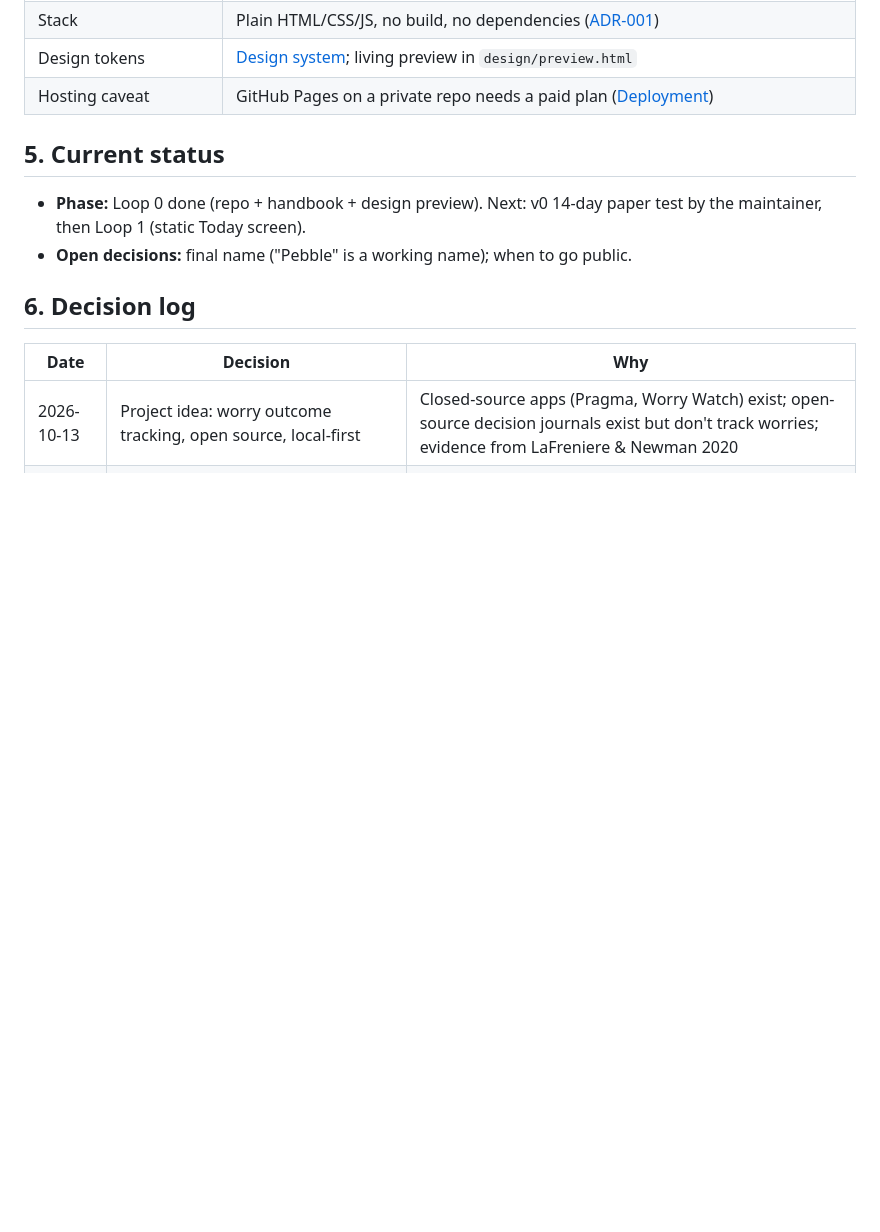
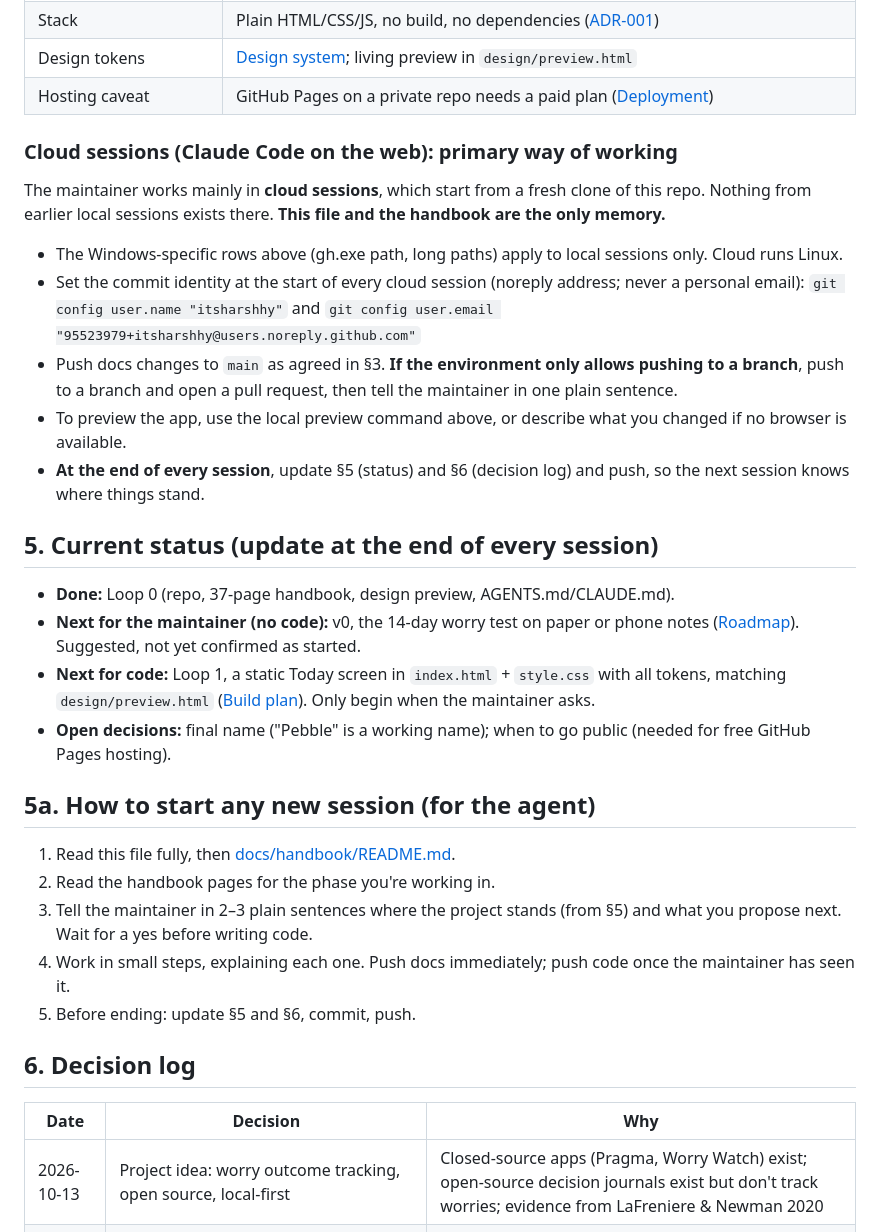
Before and after one commit to itsharshhy/pebble, a Markdown page: AGENTS.md, the part around one of its changes. Drawn GitHub-style; blank space fills up the shorter version.

Commit message:
docs: make repo self-contained for cloud sessions
- CLAUDE.md: one-line pointer that loads AGENTS.md
- AGENTS.md: cloud-session setup, session start/end routine, current
  status, competitor research, new decision-log entries

Co-Authored-By: Claude Opus 5.5 <noreply@anthropic.com>

```diff
--- a/AGENTS.md
+++ b/AGENTS.md
@@ -41,9 +41,28 @@ Positioning: **"A prediction tracker for overthinkers. Your brain makes forecast
 | Design tokens | [Design system](docs/handbook/03-design/design-system.md); living preview in `design/preview.html` |
 | Hosting caveat | GitHub Pages on a private repo needs a paid plan ([Deployment](docs/handbook/06-release/deployment.md)) |
 
-## 5. Current status
-- **Phase:** Loop 0 done (repo + handbook + design preview). Next: v0 14-day paper test by the maintainer, then Loop 1 (static Today screen).
-- **Open decisions:** final name ("Pebble" is a working name); when to go public.
+### Cloud sessions (Claude Code on the web): primary way of working
+The maintainer works mainly in **cloud sessions**, which start from a fresh clone of this repo.
+Nothing from earlier local sessions exists there. **This file and the handbook are the only memory.**
+- The Windows-specific rows above (gh.exe path, long paths) apply to local sessions only. Cloud runs Linux.
+- Set the commit identity at the start of every cloud session (noreply address; never a personal email):
+  `git config user.name "itsharshhy"` and `git config user.email "95523979+itsharshhy@users.noreply.github.com"`
+- Push docs changes to `main` as agreed in §3. **If the environment only allows pushing to a branch**, push to a branch and open a pull request, then tell the maintainer in one plain sentence.
+- To preview the app, use the local preview command above, or describe what you changed if no browser is available.
+- **At the end of every session**, update §5 (status) and §6 (decision log) and push, so the next session knows where things stand.
+
+## 5. Current status (update at the end of every session)
+- **Done:** Loop 0 (repo, 37-page handbook, design preview, AGENTS.md/CLAUDE.md).
+- **Next for the maintainer (no code):** v0, the 14-day worry test on paper or phone notes ([Roadmap](docs/handbook/01-planning/roadmap.md#v0-prove-it-no-code)). Suggested, not yet confirmed as started.
+- **Next for code:** Loop 1, a static Today screen in `index.html` + `style.css` with all tokens, matching `design/preview.html` ([Build plan](docs/handbook/04-implementation/build-plan.md)). Only begin when the maintainer asks.
+- **Open decisions:** final name ("Pebble" is a working name); when to go public (needed for free GitHub Pages hosting).
+
+## 5a. How to start any new session (for the agent)
+1. Read this file fully, then [docs/handbook/README.md](docs/handbook/README.md).
+2. Read the handbook pages for the phase you're working in.
+3. Tell the maintainer in 2–3 plain sentences where the project stands (from §5) and what you propose next. Wait for a yes before writing code.
+4. Work in small steps, explaining each one. Push docs immediately; push code once the maintainer has seen it.
+5. Before ending: update §5 and §6, commit, push.
 
 ## 6. Decision log
 | Date | Decision | Why |
```
Also changed, not shown: other parts of AGENTS.md (+13 -1 lines), CLAUDE.md (added, +5 -0 lines).
